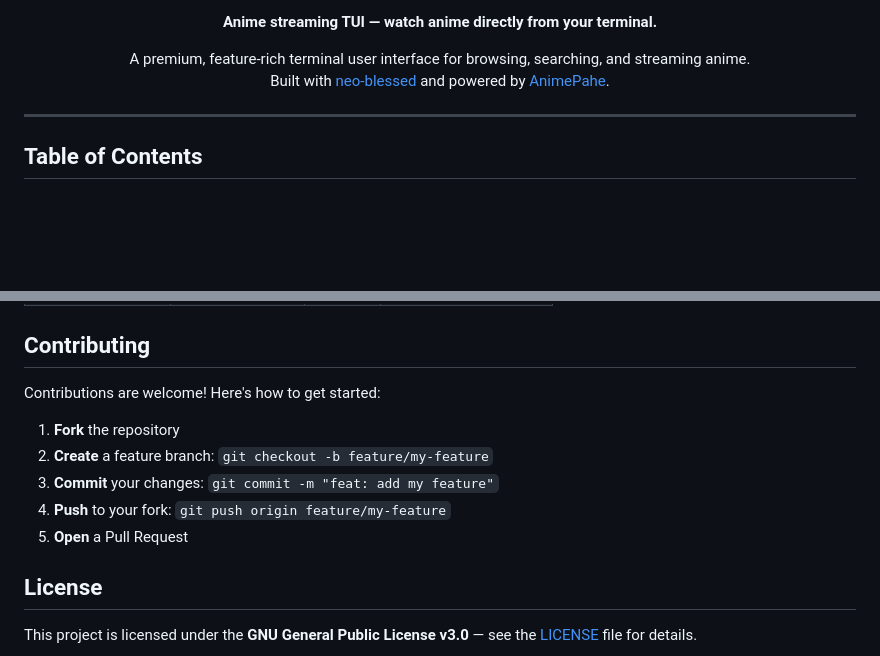
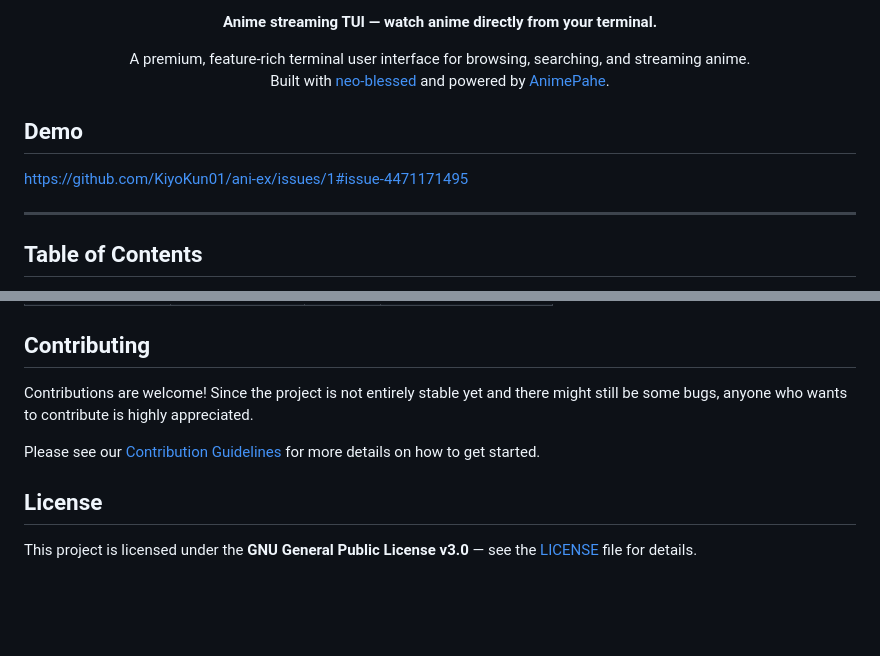
Before and after one commit to KiyoKun01/ani-ex, a Markdown page: README.md, 2 parts joined by grey strips. Rendered like a GitHub page; blank space fills up the shorter version.

Commit message:
readme and contributing update

```diff
--- a/README.md
+++ b/README.md
@@ -18,6 +18,10 @@
   A premium, feature-rich terminal user interface for browsing, searching, and streaming anime.<br/>
   Built with <a href="https://github.com/embark-theme/neo-blessed">neo-blessed</a> and powered by <a href="https://animepahe.pw">AnimePahe</a>.
 </p>
+
+## Demo
+
+https://github.com/KiyoKun01/ani-ex/issues/1#issue-4471171495
 
 ---
 
@@ -281,13 +285,9 @@ ANI-EX stores its configuration at `~/.aniex/config.json`:
 
 ## Contributing
 
-Contributions are welcome! Here's how to get started:
+Contributions are welcome! Since the project is not entirely stable yet and there might still be some bugs, anyone who wants to contribute is highly appreciated.
 
-1. **Fork** the repository
-2. **Create** a feature branch: `git checkout -b feature/my-feature`
-3. **Commit** your changes: `git commit -m "feat: add my feature"`
-4. **Push** to your fork: `git push origin feature/my-feature`
-5. **Open** a Pull Request
+Please see our [Contribution Guidelines](CONTRIBUTING.md) for more details on how to get started.
 
 ## License
 
```
Also changed, not shown: CONTRIBUTING.md (added, +15 -0 lines).
